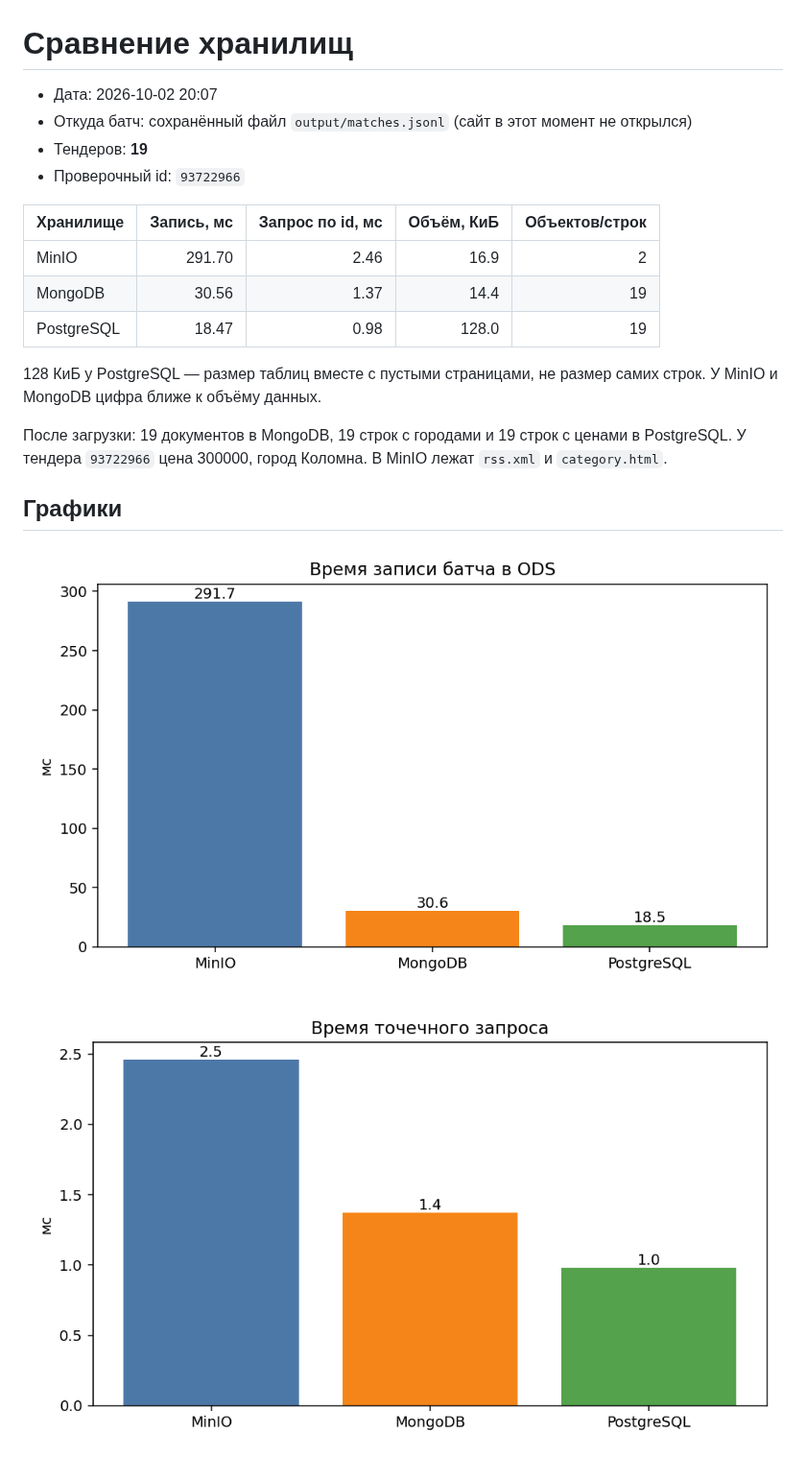
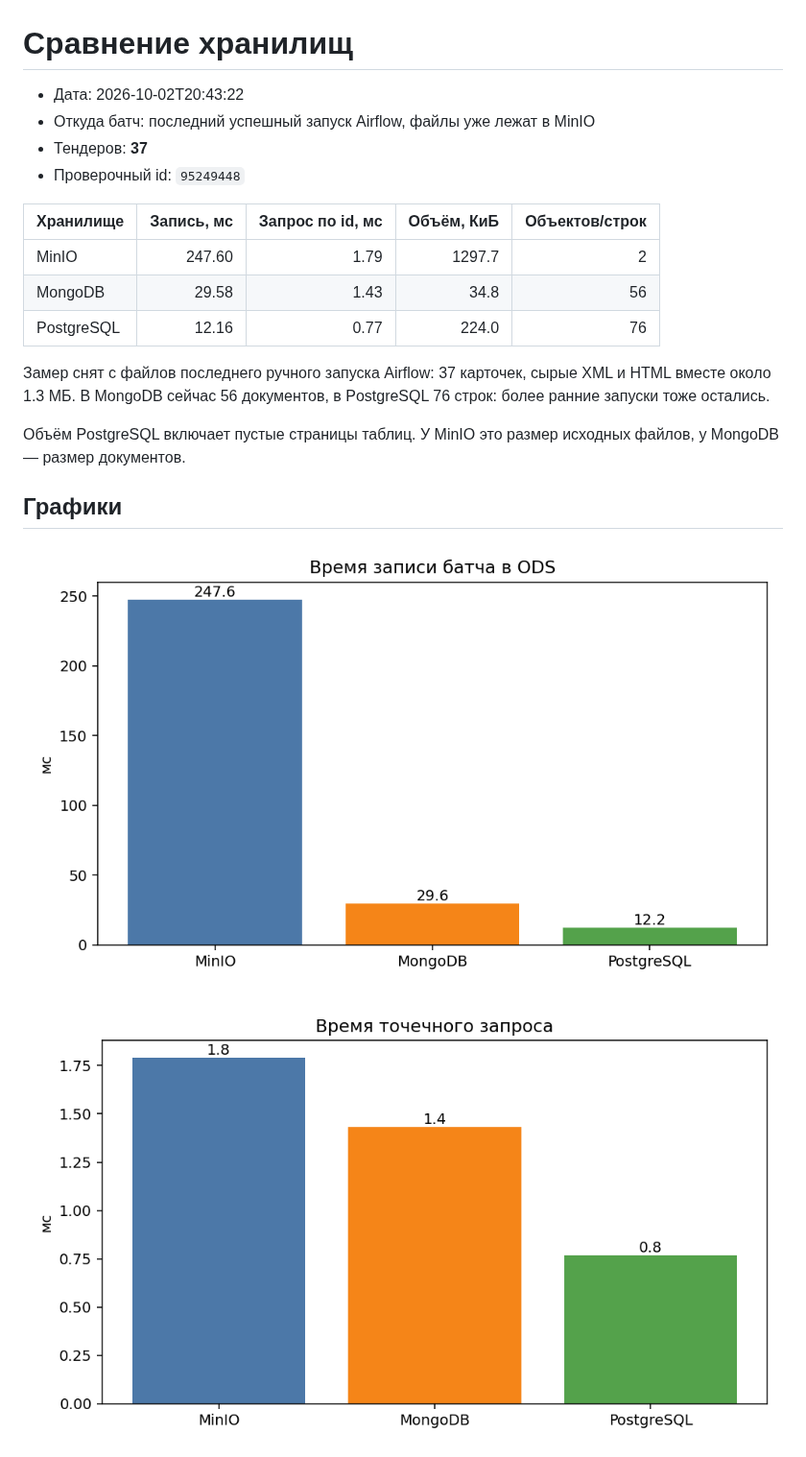
Before and after one commit to aleksandrukbogdan/big_data_project, a Markdown page: report/benchmark_results.md, the part around the change. Shown at 96% size. Rendered like a GitHub page; pictures changed too: report/figures/query_time.png, report/figures/write_time.png.

```diff
--- a/report/benchmark_results.md
+++ b/report/benchmark_results.md
@@ -1,19 +1,19 @@
 # Сравнение хранилищ
 
-- Дата: 2026-10-02 20:07
-- Откуда батч: сохранённый файл `output/matches.jsonl` (сайт в этот момент не открылся)
-- Тендеров: **19**
-- Проверочный id: `93722966`
+- Дата: 2026-10-02T20:43:22
+- Откуда батч: последний успешный запуск Airflow, файлы уже лежат в MinIO
+- Тендеров: **37**
+- Проверочный id: `95249448`
 
 | Хранилище | Запись, мс | Запрос по id, мс | Объём, КиБ | Объектов/строк |
 |---|---:|---:|---:|---:|
-| MinIO | 291.70 | 2.46 | 16.9 | 2 |
-| MongoDB | 30.56 | 1.37 | 14.4 | 19 |
-| PostgreSQL | 18.47 | 0.98 | 128.0 | 19 |
+| MinIO | 247.60 | 1.79 | 1297.7 | 2 |
+| MongoDB | 29.58 | 1.43 | 34.8 | 56 |
+| PostgreSQL | 12.16 | 0.77 | 224.0 | 76 |
 
-128 КиБ у PostgreSQL — размер таблиц вместе с пустыми страницами, не размер самих строк. У MinIO и MongoDB цифра ближе к объёму данных.
+Замер снят с файлов последнего ручного запуска Airflow: 37 карточек, сырые XML и HTML вместе около 1.3 МБ. В MongoDB сейчас 56 документов, в PostgreSQL 76 строк: более ранние запуски тоже остались.
 
-После загрузки: 19 документов в MongoDB, 19 строк с городами и 19 строк с ценами в PostgreSQL. У тендера `93722966` цена 300000, город Коломна. В MinIO лежат `rss.xml` и `category.html`.
+Объём PostgreSQL включает пустые страницы таблиц. У MinIO это размер исходных файлов, у MongoDB — размер документов.
 
 ## Графики
 
```
Also changed, not shown: README.md (+4 -4 lines), report/REPORT.md (+9 -9 lines), report/figures/storage_size.png, 3 other files.
